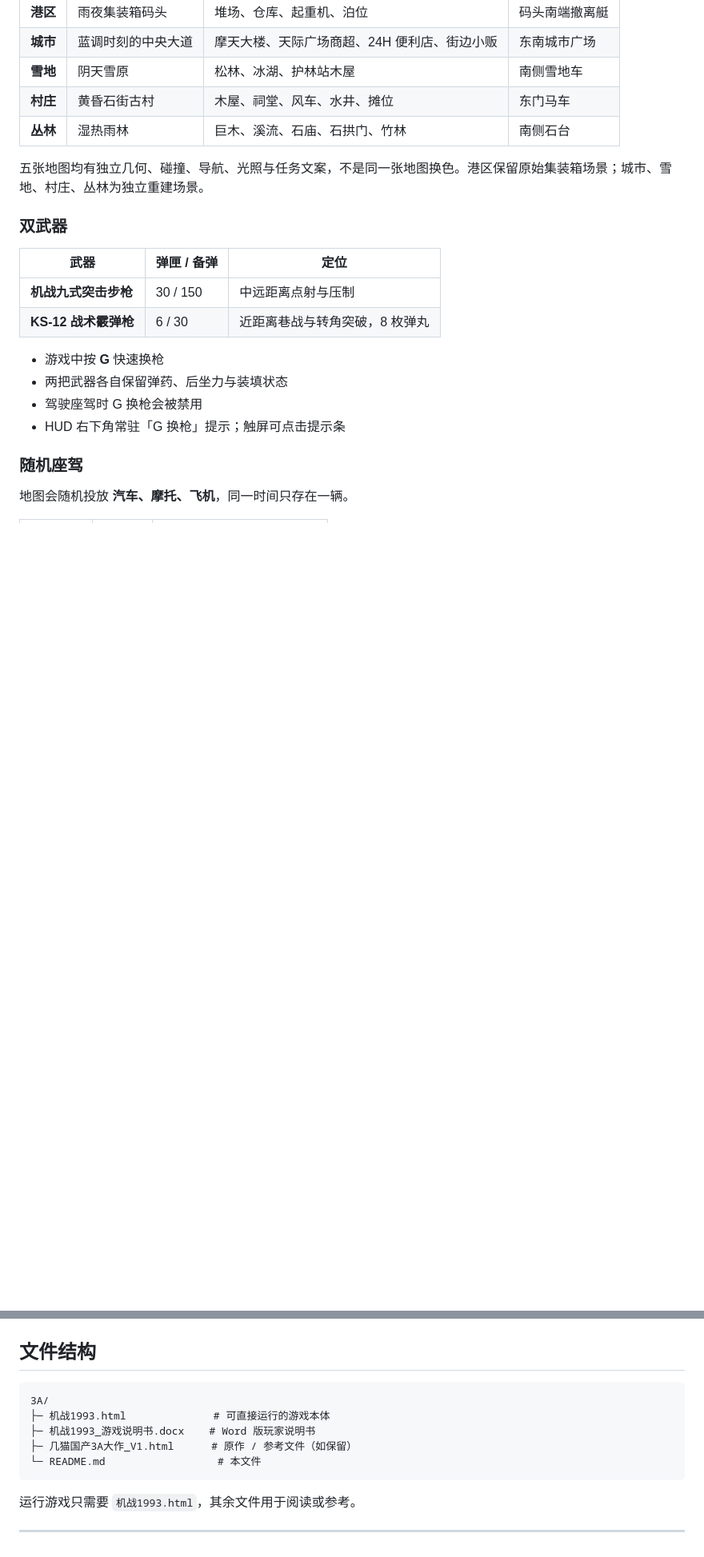
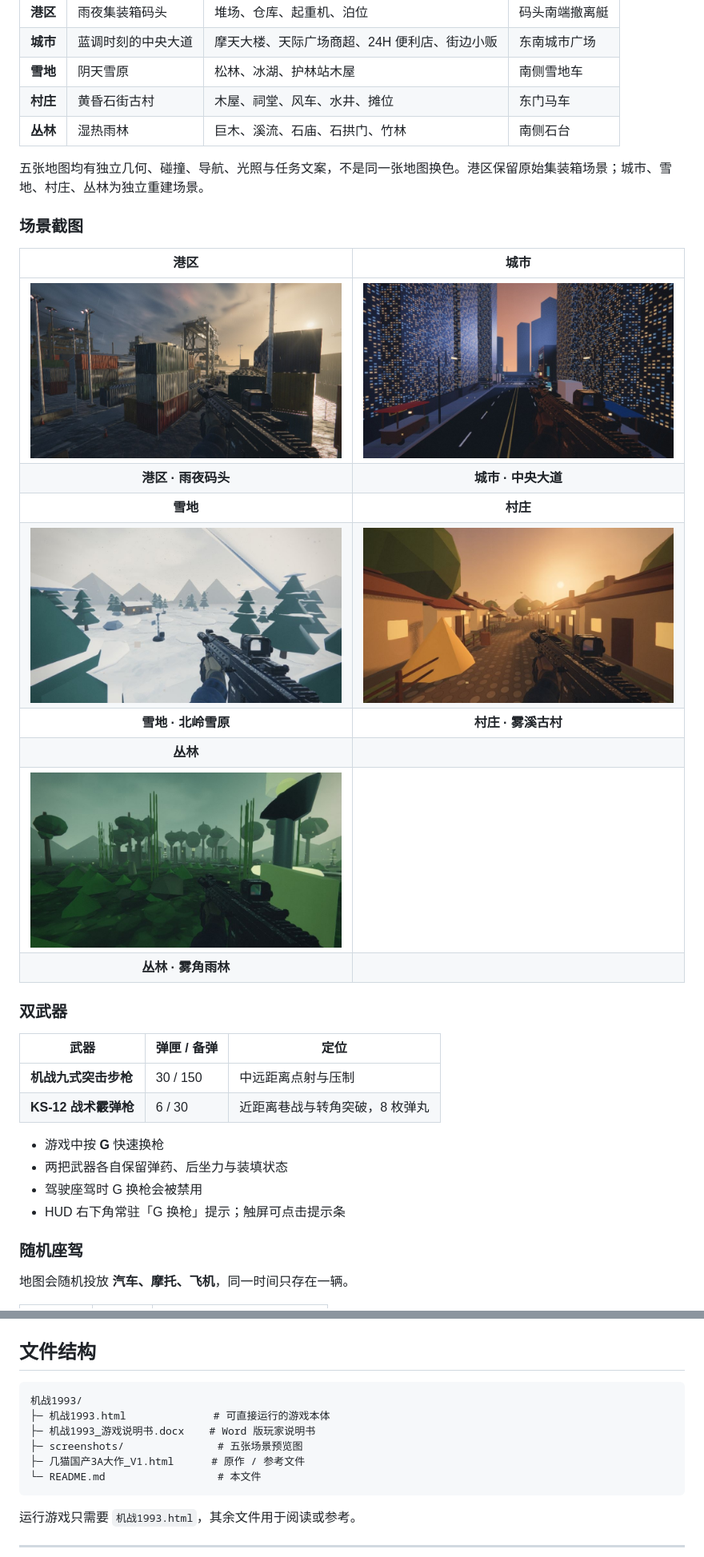
Before and after one commit to David-Lee-Q/jizhan1993, a Markdown page: README.md, 2 parts joined by grey strips. Shown at 80% size. Drawn GitHub-style; pictures changed too: screenshots/01-harbor.jpg (added), screenshots/02-city.jpg (added), screenshots/03-snow.jpg (added); blank space fills up the shorter version.

Commit message:
Add scene screenshots and organize project folder

````diff
--- a/README.md
+++ b/README.md
@@ -53,6 +53,19 @@ http://127.0.0.1:8000/机战1993.html
 | **丛林** | 湿热雨林 | 巨木、溪流、石庙、石拱门、竹林 | 南侧石台 |
 
 五张地图均有独立几何、碰撞、导航、光照与任务文案，不是同一张地图换色。港区保留原始集装箱场景；城市、雪地、村庄、丛林为独立重建场景。
+
+### 场景截图
+
+| 港区 | 城市 |
+|:--:|:--:|
+| ![港区](screenshots/01-harbor.jpg) | ![城市](screenshots/02-city.jpg) |
+| **港区 · 雨夜码头** | **城市 · 中央大道** |
+| **雪地** | **村庄** |
+| ![雪地](screenshots/03-snow.jpg) | ![村庄](screenshots/04-village.jpg) |
+| **雪地 · 北岭雪原** | **村庄 · 雾溪古村** |
+| **丛林** | |
+| ![丛林](screenshots/05-jungle.jpg) | |
+| **丛林 · 雾角雨林** | |
 
 ### 双武器
 
@@ -188,10 +201,11 @@ http://127.0.0.1:8000/机战1993.html
 ## 文件结构
 
 ```text
-3A/
+机战1993/
 ├─ 机战1993.html              # 可直接运行的游戏本体
 ├─ 机战1993_游戏说明书.docx    # Word 版玩家说明书
-├─ 几猫国产3A大作_V1.html      # 原作 / 参考文件（如保留）
+├─ screenshots/               # 五张场景预览图
+├─ 几猫国产3A大作_V1.html      # 原作 / 参考文件
 └─ README.md                  # 本文件
 ```
 
````
